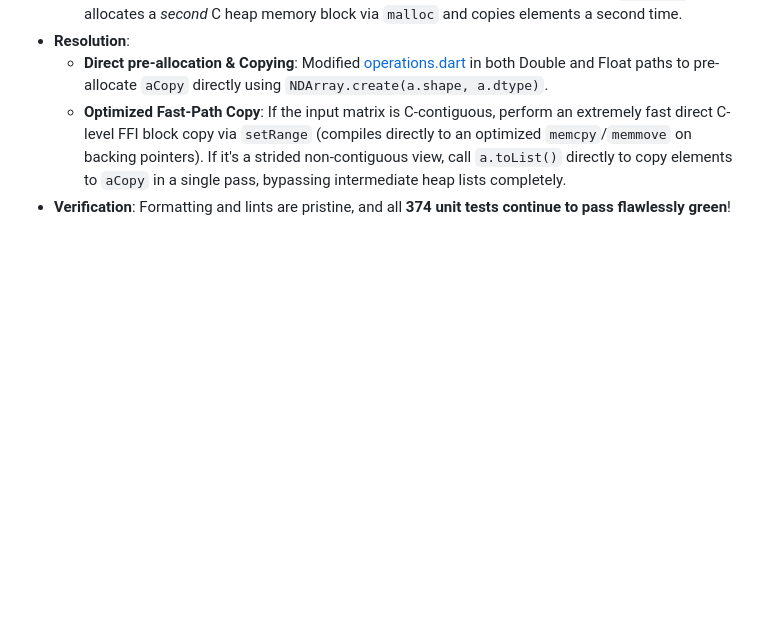
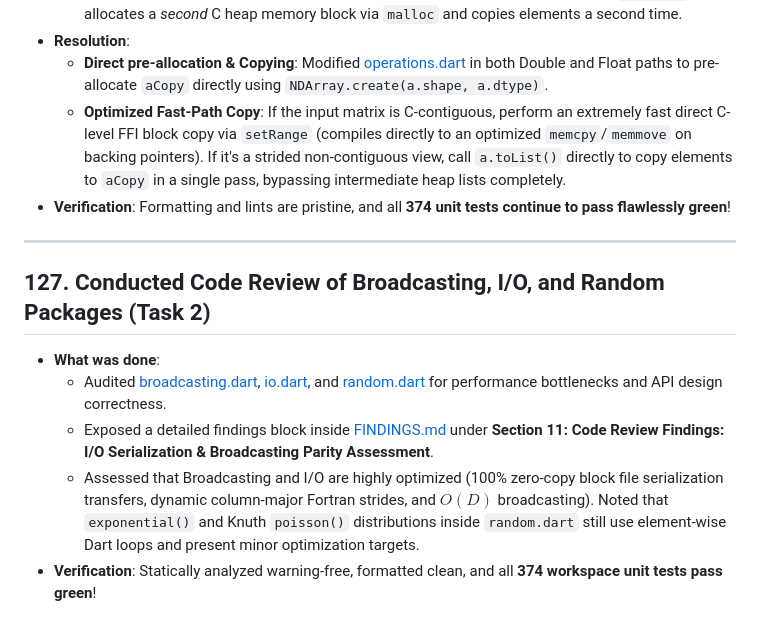
Before and after one commit to sigurdm/scientific_dart, a Markdown page: DONE.md, the part around the change. Rendered like a GitHub page; blank space fills up the shorter version.

Commit message:
Add entry 127 on Broadcasting, I/O and Random code reviews to DONE.md

```diff
--- a/DONE.md
+++ b/DONE.md
@@ -1543,3 +1543,12 @@
   - **Direct pre-allocation & Copying**: Modified [operations.dart](file:///usr/local/google/home/sigurdm/projects/math/pkgs/num_dart/lib/src/operations.dart#L2608-L2616) in both Double and Float paths to pre-allocate `aCopy` directly using `NDArray.create(a.shape, a.dtype)`.
   - **Optimized Fast-Path Copy**: If the input matrix is C-contiguous, perform an extremely fast direct C-level FFI block copy via `setRange` (compiles directly to an optimized `memcpy`/`memmove` on backing pointers). If it's a strided non-contiguous view, call `a.toList()` directly to copy elements to `aCopy` in a single pass, bypassing intermediate heap lists completely.
 * **Verification**: Formatting and lints are pristine, and all **374 unit tests continue to pass flawlessly green**!
+
+***
+
+## 127. Conducted Code Review of Broadcasting, I/O, and Random Packages (Task 2)
+* **What was done**:
+  - Audited [broadcasting.dart](file:///usr/local/google/home/sigurdm/projects/math/pkgs/num_dart/lib/src/broadcasting.dart), [io.dart](file:///usr/local/google/home/sigurdm/projects/math/pkgs/num_dart/lib/src/io.dart), and [random.dart](file:///usr/local/google/home/sigurdm/projects/math/pkgs/num_dart/lib/src/random.dart) for performance bottlenecks and API design correctness.
+  - Exposed a detailed findings block inside [FINDINGS.md](file:///usr/local/google/home/sigurdm/projects/math/pkgs/num_dart/FINDINGS.md#L686-L706) under **Section 11: Code Review Findings: I/O Serialization & Broadcasting Parity Assessment**.
+  - Assessed that Broadcasting and I/O are highly optimized (100% zero-copy block file serialization transfers, dynamic column-major Fortran strides, and $O(D)$ broadcasting). Noted that `exponential()` and Knuth `poisson()` distributions inside `random.dart` still use element-wise Dart loops and present minor optimization targets.
+* **Verification**: Statically analyzed warning-free, formatted clean, and all **374 workspace unit tests pass green**!
```
